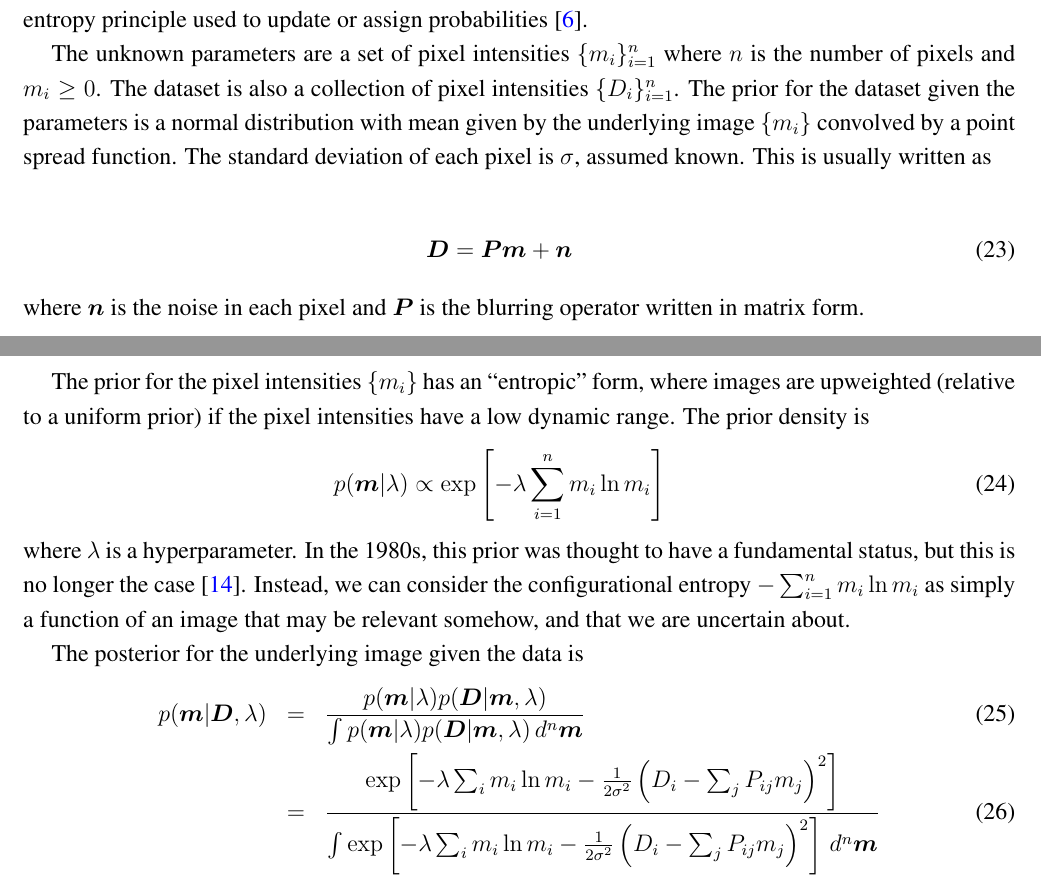
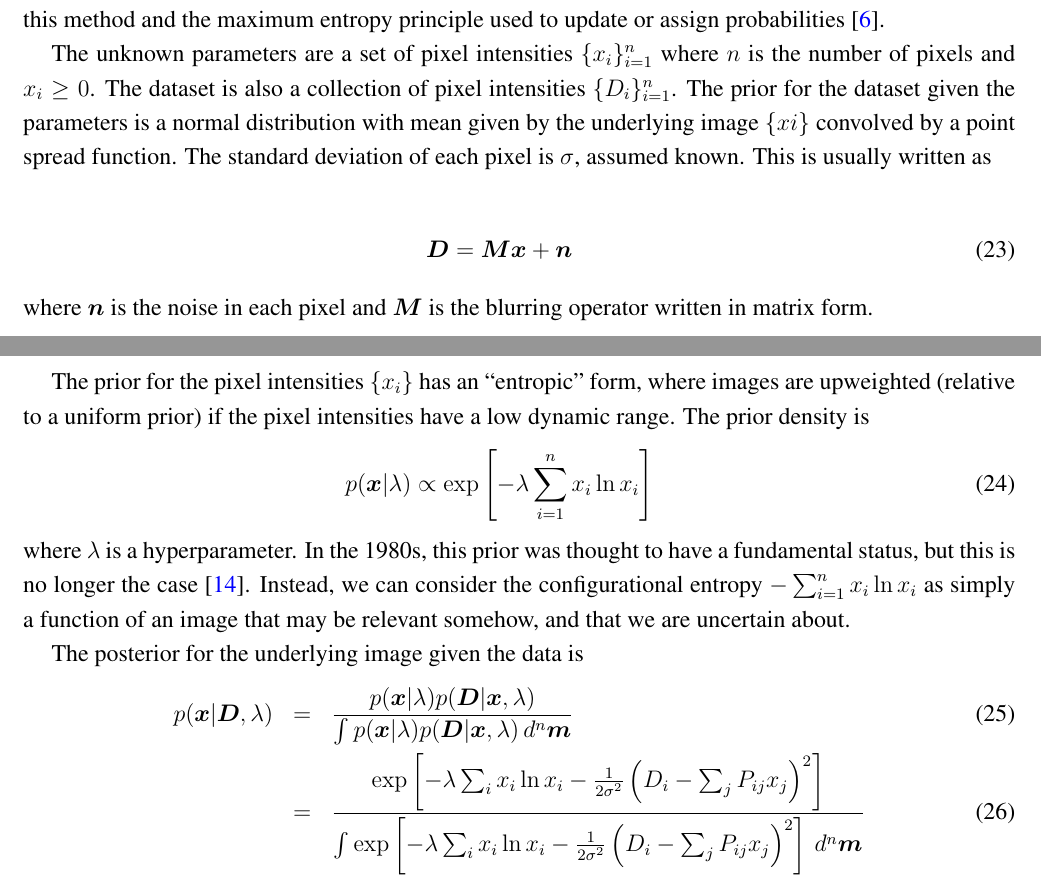
Before and after one commit to eggplantbren/TwinPeaks3, a LaTeX paper (Paper/ms.tex): two parts of pages 9 and 10 of 12, joined at a grey line, cut so that both start at the same text. Compiled offline with pdfLaTeX.

Commit message:
Some notational fixes

```diff
--- a/Paper/ms.tex
+++ b/Paper/ms.tex
@@ -607,43 +608,43 @@ to distinguish between this method and the maximum entropy principle used
 to update or assign probabilities \citep{caticha}.
 
 The unknown parameters are a set of pixel intensities
-$\{m_i\}_{i=1}^n$ where $n$ is the number of pixels and $m_i \geq 0$.
+$\{x_i\}_{i=1}^n$ where $n$ is the number of pixels and $x_i \geq 0$.
 The dataset is also a collection of pixel intensities $\{D_i\}_{i=1}^n$.
 The prior for the dataset given the parameters is a normal distribution
-with mean given by the underlying image $\{m_i\}$ convolved by
+with mean given by the underlying image $\{xi\}$ convolved by
 a point spread function. The standard deviation of each pixel is
 $\sigma$, assumed known. This is usually written as
 
 \begin{eqnarray}
-\boldsymbol{D} = \boldsymbol{P}\boldsymbol{m} + \boldsymbol{n}
+\boldsymbol{D} = \boldsymbol{M}\boldsymbol{x} + \boldsymbol{n}
 \end{eqnarray}
-where $\boldsymbol{n}$ is the noise in each pixel and $\boldsymbol{P}$ is
+where $\boldsymbol{n}$ is the noise in each pixel and $\boldsymbol{M}$ is
 the blurring operator written in matrix form.
 
-The prior for the pixel intensities $\{m_i\}$ has an ``entropic'' form,
+The prior for the pixel intensities $\{x_i\}$ has an ``entropic'' form,
 where images are upweighted (relative to a uniform prior) if the pixel
 intensities have a low dynamic range. The prior density is
 \begin{eqnarray}
-p(\boldsymbol{m} | \lambda) \propto \exp
+p(\boldsymbol{x} | \lambda) \propto \exp
 \left[
--\lambda \sum_{i=1}^n m_i \ln m_i
+-\lambda \sum_{i=1}^n x_i \ln x_i
 \right]
 \end{eqnarray}
 where $\lambda$ is a hyperparameter.
 In the 1980s, this prior was thought to have a fundamental status, but this
 is no longer the case \citep{massinf}. Instead, we can consider the configurational
-entropy $-\sum_{i=1}^n m_i \ln m_i$ as simply a function of an image that may
+entropy $-\sum_{i=1}^n x_i \ln x_i$ as simply a function of an image that may
 be relevant somehow, and that we are uncertain about.
 
 The posterior for the underlying image given the data is
 \begin{eqnarray}
-p(\boldsymbol{m} | \boldsymbol{D}, \lambda)
-&=& \frac{p(\boldsymbol{m} | \lambda)p(\boldsymbol{D}|\boldsymbol{m}, \lambda)}
-{\int p(\boldsymbol{m}|\lambda)p(\boldsymbol{D}|\boldsymbol{m}, \lambda) \,d^n\boldsymbol{m}}\\
-&=& \frac{\exp\left[-\lambda \sum_i m_i\ln m_i
--\frac{1}{2\sigma^2}\left(D_i - \sum_{j} P_{ij}m_{j}\right)^2\right]}
-{\int \exp\left[-\lambda \sum_i m_i\ln m_i
--\frac{1}{2\sigma^2}\left(D_i - \sum_{j} P_{ij}m_{j}\right)^2\right]\, d^n\boldsymbol{m}}
+p(\boldsymbol{x} | \boldsymbol{D}, \lambda)
+&=& \frac{p(\boldsymbol{x} | \lambda)p(\boldsymbol{D}|\boldsymbol{x}, \lambda)}
+{\int p(\boldsymbol{x}|\lambda)p(\boldsymbol{D}|\boldsymbol{x}, \lambda) \,d^n\boldsymbol{m}}\\
+&=& \frac{\exp\left[-\lambda \sum_i x_i\ln x_i
+-\frac{1}{2\sigma^2}\left(D_i - \sum_{j} P_{ij}x_{j}\right)^2\right]}
+{\int \exp\left[-\lambda \sum_i x_i\ln x_i
+-\frac{1}{2\sigma^2}\left(D_i - \sum_{j} P_{ij}x_{j}\right)^2\right]\, d^n\boldsymbol{m}}
 \end{eqnarray}
 
 This is a `doubly intractable' problem \citep{murray}, since an integral, whose
```
Also changed, not shown: Paper/ms.tex (15 more changed lines).
